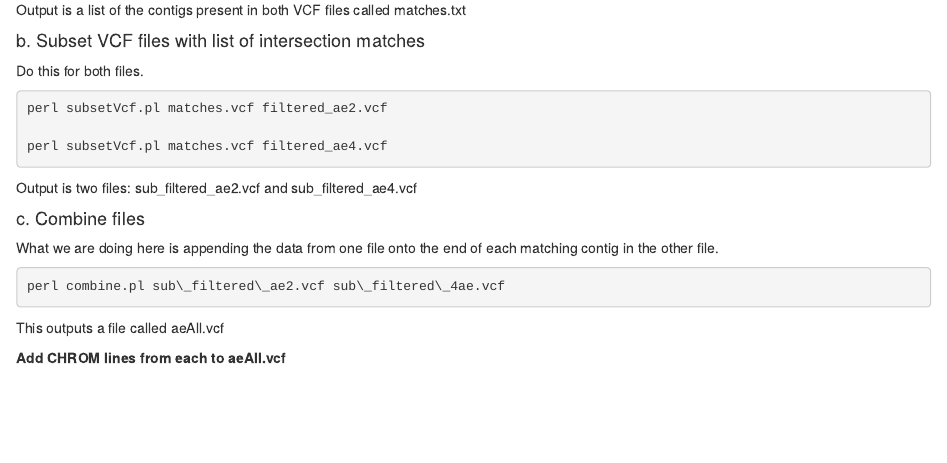
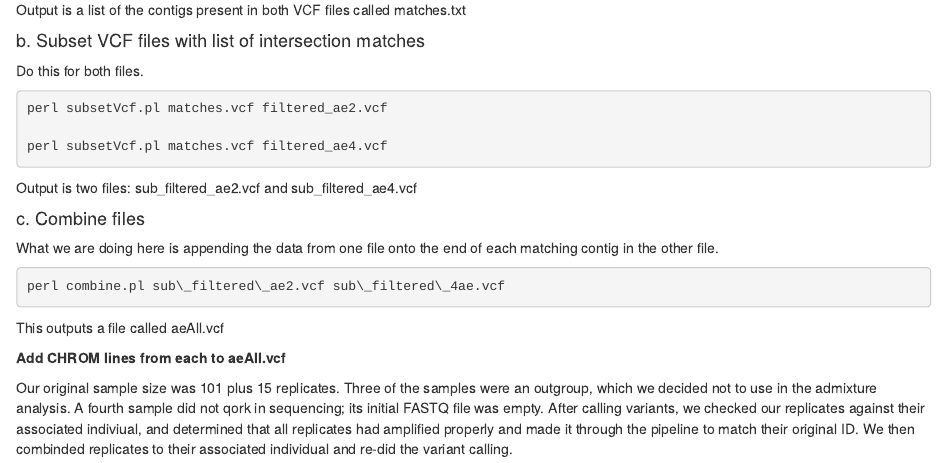
Before and after one commit to sylviakinosian/Pteridium_DDRAD-SEQ_Pipeline, an R Markdown document (Pteridium_GBS_Tutorial.Rmd): the page in a window 1100 px wide, from 6180 px down. The pictures show the output file Pteridium_GBS_Tutorial.html that the author committed with the source, opened offline.

Commit message:
tutorial update

```diff
--- a/Pteridium_GBS_Tutorial.Rmd
+++ b/Pteridium_GBS_Tutorial.Rmd
@@ -346,6 +346,9 @@ This outputs a file called aeAll.vcf
 
 **Add CHROM lines from each to aeAll.vcf**
 
+Our original sample size was 101 plus 15 replicates. Three of the samples were an outgroup, which we decided not to use in the admixture analysis. A fourth sample did not qork in sequencing; its initial FASTQ file was empty. After calling variants, we checked our replicates against their associated indiviual, and determined that all replicates had amplified properly and made it through the pipeline to match their original ID. We then combinded replicates to their associated individual and re-did the variant calling.
+
+
 ##Estimation of Admixture
 
 ###**Entropy**
```
Also changed, not shown: Pteridium_GBS_Tutorial.html.
